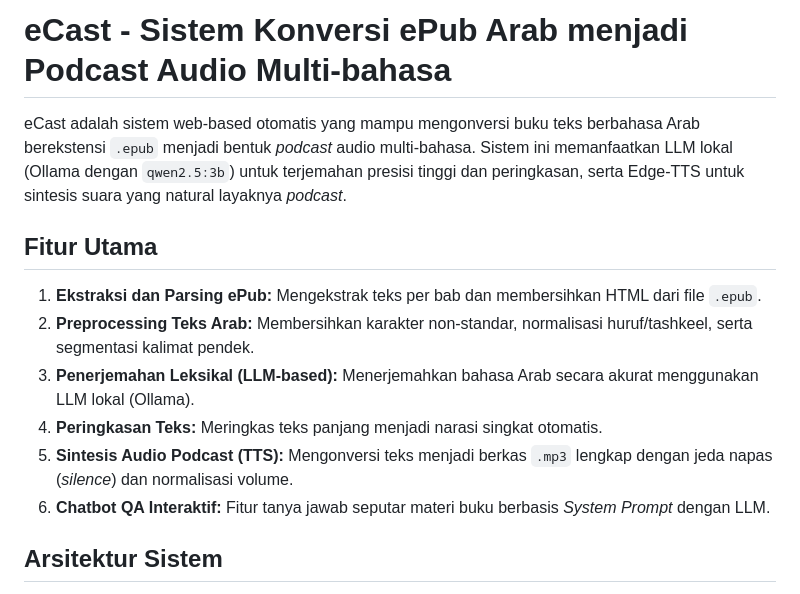
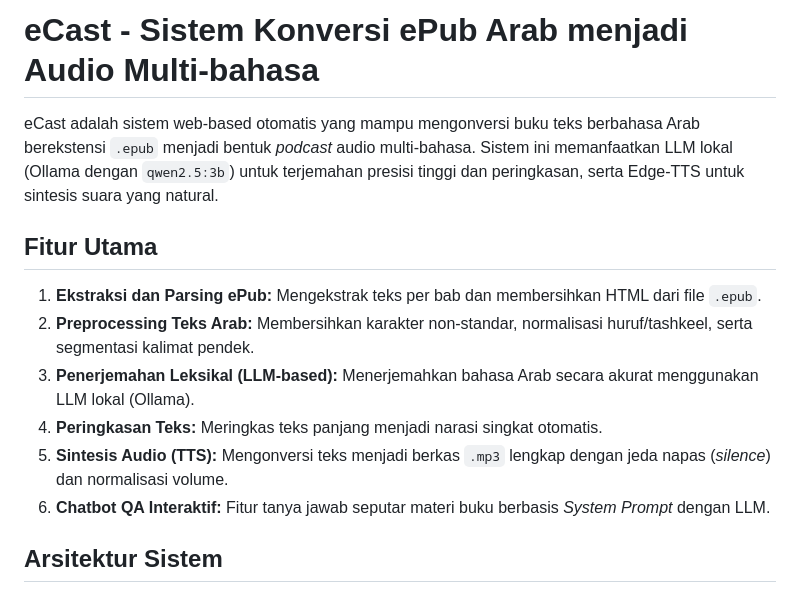
Before and after one commit to Hdyts/ecast-app, a Markdown page: README.md, the part around the change. Drawn GitHub-style.

```diff
--- a/README.md
+++ b/README.md
@@ -1,13 +1,13 @@
-# eCast - Sistem Konversi ePub Arab menjadi Podcast Audio Multi-bahasa
+# eCast - Sistem Konversi ePub Arab menjadi Audio Multi-bahasa
 
-eCast adalah sistem web-based otomatis yang mampu mengonversi buku teks berbahasa Arab berekstensi `.epub` menjadi bentuk *podcast* audio multi-bahasa. Sistem ini memanfaatkan LLM lokal (Ollama dengan `qwen2.5:3b`) untuk terjemahan presisi tinggi dan peringkasan, serta Edge-TTS untuk sintesis suara yang natural layaknya *podcast*.
+eCast adalah sistem web-based otomatis yang mampu mengonversi buku teks berbahasa Arab berekstensi `.epub` menjadi bentuk *podcast* audio multi-bahasa. Sistem ini memanfaatkan LLM lokal (Ollama dengan `qwen2.5:3b`) untuk terjemahan presisi tinggi dan peringkasan, serta Edge-TTS untuk sintesis suara yang natural.
 
 ## Fitur Utama
 1. **Ekstraksi dan Parsing ePub:** Mengekstrak teks per bab dan membersihkan HTML dari file `.epub`.
 2. **Preprocessing Teks Arab:** Membersihkan karakter non-standar, normalisasi huruf/tashkeel, serta segmentasi kalimat pendek.
 3. **Penerjemahan Leksikal (LLM-based):** Menerjemahkan bahasa Arab secara akurat menggunakan LLM lokal (Ollama).
 4. **Peringkasan Teks:** Meringkas teks panjang menjadi narasi singkat otomatis.
-5. **Sintesis Audio Podcast (TTS):** Mengonversi teks menjadi berkas `.mp3` lengkap dengan jeda napas (*silence*) dan normalisasi volume.
+5. **Sintesis Audio (TTS):** Mengonversi teks menjadi berkas `.mp3` lengkap dengan jeda napas (*silence*) dan normalisasi volume.
 6. **Chatbot QA Interaktif:** Fitur tanya jawab seputar materi buku berbasis *System Prompt* dengan LLM.
 
 ## Arsitektur Sistem
```
